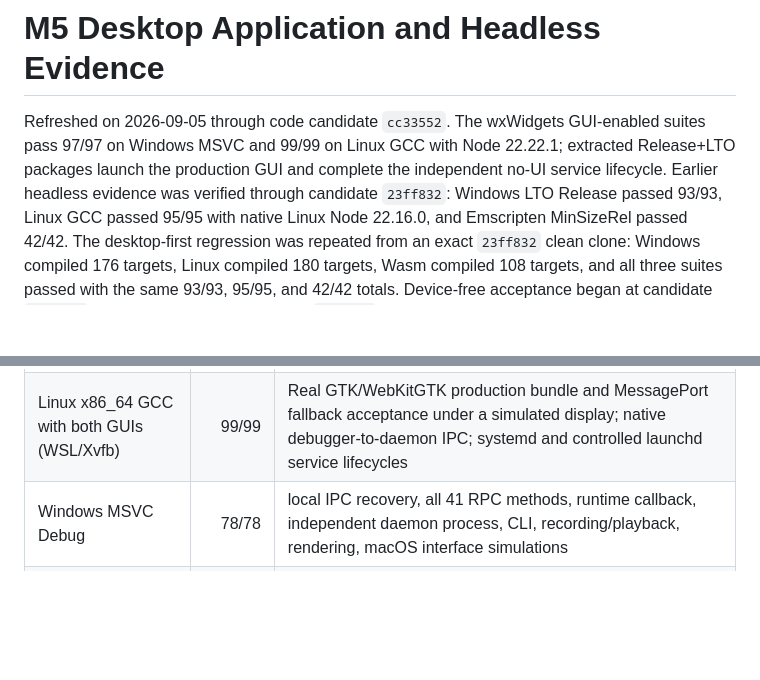
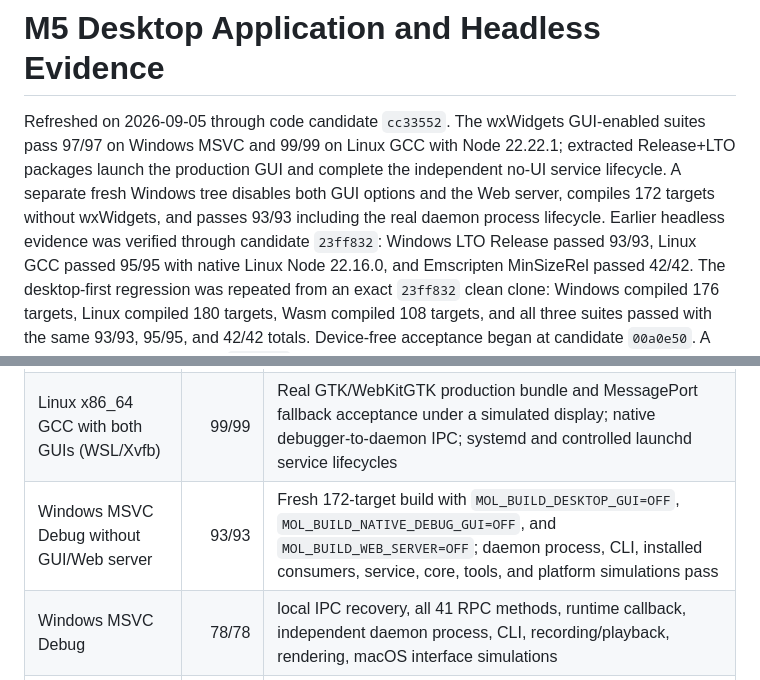
Before and after one commit to peixuan/mol-keyboard, a Markdown page: docs/service/M5_DESKTOP_EVIDENCE.md, 2 parts joined by grey strips. Rendered like a GitHub page; blank space fills up the shorter version.

Commit message:
docs(desktop): record isolated headless regression

```diff
--- a/docs/service/M5_DESKTOP_EVIDENCE.md
+++ b/docs/service/M5_DESKTOP_EVIDENCE.md
@@ -3,7 +3,9 @@
 Refreshed on 2026-09-05 through code candidate `cc33552`. The wxWidgets
 GUI-enabled suites pass 97/97 on Windows MSVC and 99/99 on Linux GCC with Node
 22.22.1; extracted Release+LTO packages launch the production GUI and complete
-the independent no-UI service lifecycle. Earlier headless evidence was verified
+the independent no-UI service lifecycle. A separate fresh Windows tree disables
+both GUI options and the Web server, compiles 172 targets without wxWidgets, and
+passes 93/93 including the real daemon process lifecycle. Earlier headless evidence was verified
 through candidate `23ff832`: Windows LTO Release passed 93/93, Linux GCC passed
 95/95 with native Linux Node 22.16.0, and Emscripten MinSizeRel passed 42/42. The desktop-first regression
 was repeated from an exact `23ff832` clean clone: Windows compiled 176 targets,
@@ -87,6 +89,7 @@ two capability-specific skips and zero npm vulnerabilities.
 |---|---:|---|
 | Windows MSVC Debug with both GUIs | 97/97 | Real WebView2 production bundle and SharedArrayBuffer capability acceptance; native debugger-to-daemon IPC; full core, tool, package-consumer, service, and platform-simulation regression |
 | Linux x86_64 GCC with both GUIs (WSL/Xvfb) | 99/99 | Real GTK/WebKitGTK production bundle and MessagePort fallback acceptance under a simulated display; native debugger-to-daemon IPC; systemd and controlled launchd service lifecycles |
+| Windows MSVC Debug without GUI/Web server | 93/93 | Fresh 172-target build with `MOL_BUILD_DESKTOP_GUI=OFF`, `MOL_BUILD_NATIVE_DEBUG_GUI=OFF`, and `MOL_BUILD_WEB_SERVER=OFF`; daemon process, CLI, installed consumers, service, core, tools, and platform simulations pass |
 | Windows MSVC Debug | 78/78 | local IPC recovery, all 41 RPC methods, runtime callback, independent daemon process, CLI, recording/playback, rendering, macOS interface simulations |
 | Windows MSVC LTO Release | 93/93 | current optimized suite, WinMM enumeration and MIDI stream tests, fail-closed Web acceptance audit, real temporary Startup-shortcut product lifecycle, portable service-asset audits, and mobile policy/native-boundary simulations |
 | Linux x86_64 GCC (WSL) | 95/95 | current Unix socket/null-audio product suite, production raw-MIDI adapter on a kernel FIFO, fail-closed Web acceptance audit, real systemd user-service lifecycle, executable macOS LaunchAgent orchestration simulation, portable Windows service audit, and mobile policy/native-boundary simulations |
```
Also changed, not shown: docs/status/IMPLEMENTATION_STATUS.md (+3 -1 lines), docs/status/QUALITY_GATES.md (+1 -1 lines).
